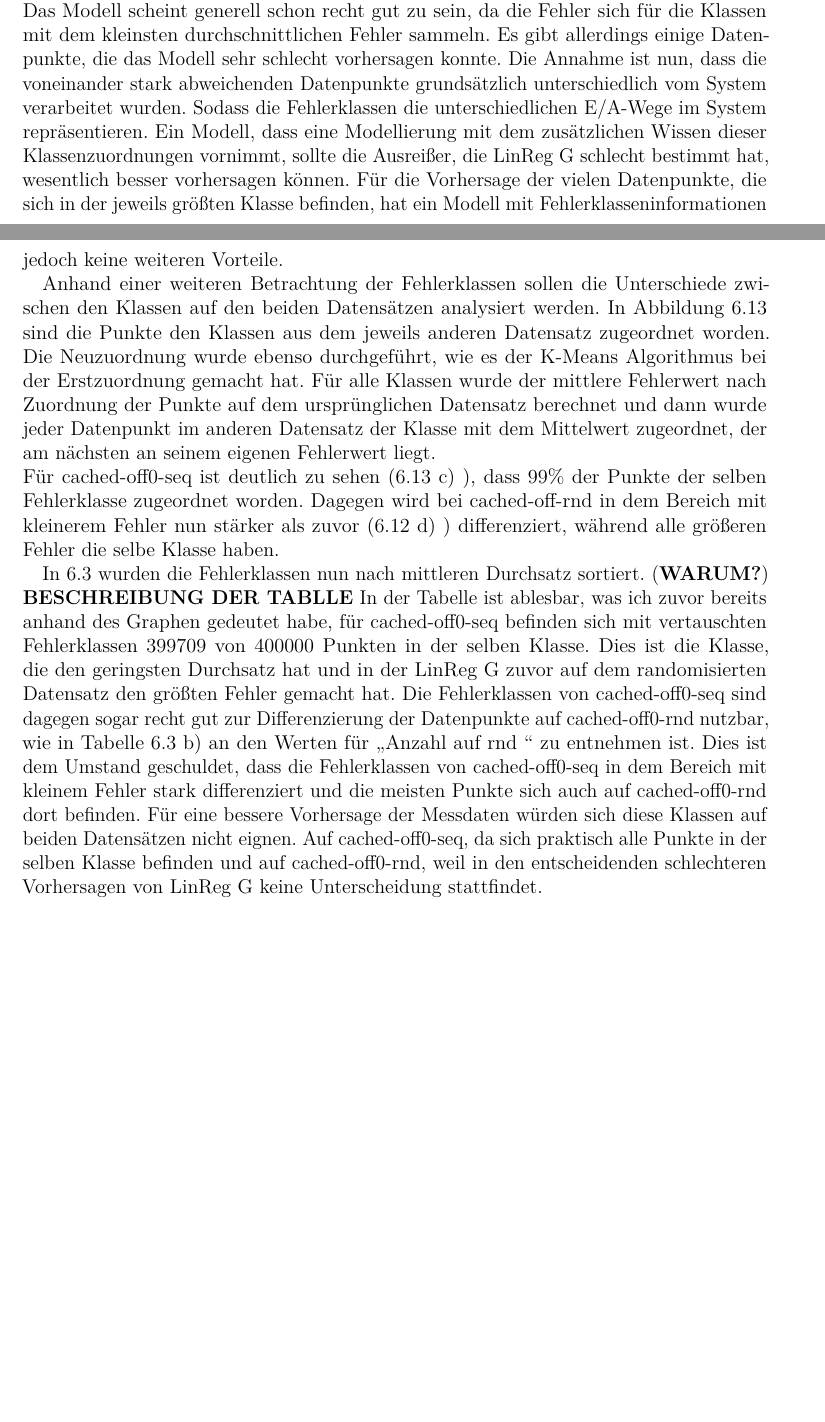
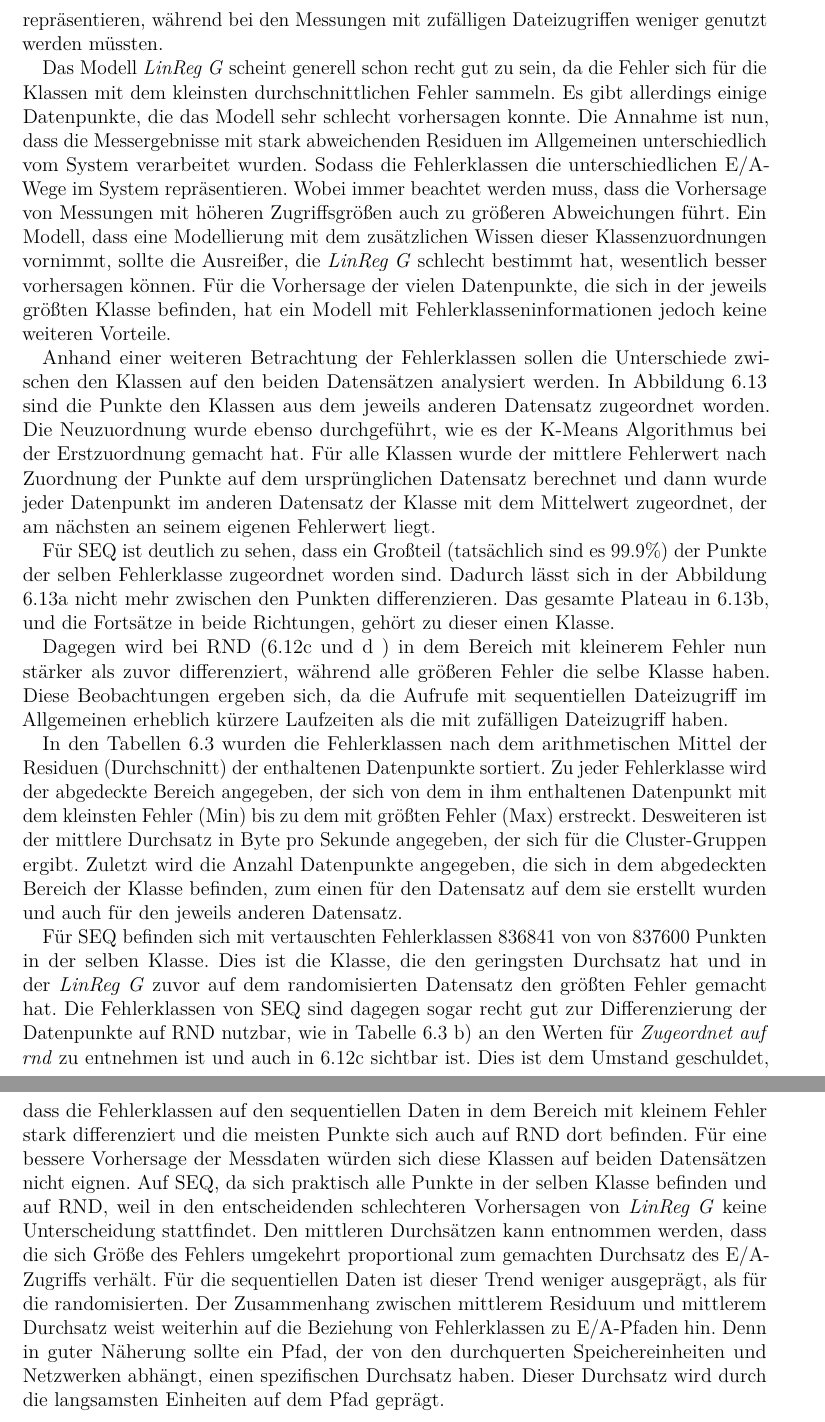
Before and after one commit to Fabse92/BA, a LaTeX thesis (Thesis/bericht.tex): two parts of pages 43 and 45 of 86 before the commit and two parts of pages 45 and 48 of 86 after it, joined at a grey line, cut at the place of the change, the shorter picture padded with empty space. Compiled offline with pdfLaTeX.

Commit message:
fehlerklassen analyse

```diff
--- a/Thesis/bericht.tex
+++ b/Thesis/bericht.tex
@@ -919,2 +920,0 @@ Bei der Betrachtung der Graphen mit nach Fehler sortierten Punkten ( \ref{fig:er
-Das Modell scheint generell schon recht gut zu sein, da die Fehler sich für die Klassen mit dem kleinsten durchschnittlichen Fehler sammeln. Es gibt allerdings einige Datenpunkte, die das Modell sehr schlecht vorhersagen konnte. Die Annahme ist nun, dass die voneinander stark abweichenden Datenpunkte grundsätzlich unterschiedlich vom System verarbeitet wurden. Sodass die Fehlerklassen die unterschiedlichen E/A-Wege im System repräsentieren.
-Ein Modell, dass eine Modellierung mit dem zusätzlichen Wissen dieser Klassenzuordnungen vornimmt, sollte die Ausreißer, die LinReg G schlecht bestimmt hat, wesentlich besser vorhersagen können. Für die Vorhersage der vielen Datenpunkte, die sich in der jeweils größten Klasse befinden, hat ein Modell mit Fehlerklasseninformationen jedoch keine weiteren Vorteile.
@@ -921,3 +932,11 @@ Ein Modell, dass eine Modellierung mit dem zusätzlichen Wissen dieser Klassenzu
+Diese Beobachtungen könnten darauf hinweisen, dass auf den Messungen mit sequentiellen Zugriff eigentlich eine größere Anzahl Cluster-Gruppen benötigt worden wäre, um alle E/A-Pfade zu repräsentieren, während bei den Messungen mit zufälligen Dateizugriffen weniger genutzt werden müssten.
+
+Das Modell \textit{LinReg G} scheint generell schon recht gut zu sein, da die Fehler sich für die Klassen mit dem kleinsten durchschnittlichen Fehler sammeln.
+Es gibt allerdings einige Datenpunkte, die das Modell sehr schlecht vorhersagen konnte. Die Annahme ist nun, dass die Messergebnisse mit stark abweichenden Residuen im Allgemeinen unterschiedlich vom System verarbeitet wurden.
+Sodass die Fehlerklassen die unterschiedlichen E/A-Wege im System repräsentieren.
+Wobei immer beachtet werden muss, dass die Vorhersage von Messungen mit höheren Zugriffsgrößen auch zu größeren Abweichungen führt.
+Ein Modell, dass eine Modellierung mit dem zusätzlichen Wissen dieser Klassenzuordnungen vornimmt, sollte die Ausreißer, die \textit{LinReg G} schlecht bestimmt hat, wesentlich besser vorhersagen können.
+Für die Vorhersage der vielen Datenpunkte, die sich in der jeweils größten Klasse befinden, hat ein Modell mit Fehlerklasseninformationen jedoch keine weiteren Vorteile.
 
 \begin{figure}
 	\centering
@@ -938,8 +957,14 @@ Ein Modell, dass eine Modellierung mit dem zusätzlichen Wissen dieser Klassenzu
 \end{figure}
 
 Anhand einer weiteren Betrachtung der Fehlerklassen sollen die Unterschiede zwischen den Klassen auf den beiden Datensätzen analysiert werden.
-In Abbildung \ref{fig:error_classes_switched} sind die Punkte den Klassen aus dem jeweils anderen Datensatz zugeordnet worden. Die Neuzuordnung wurde ebenso durchgeführt, wie es der K-Means Algorithmus bei der Erstzuordnung gemacht hat. Für alle Klassen wurde der mittlere Fehlerwert nach Zuordnung der Punkte auf dem ursprünglichen Datensatz berechnet und dann wurde jeder Datenpunkt im anderen Datensatz der Klasse mit dem Mittelwert zugeordnet, der am nächsten an seinem eigenen Fehlerwert liegt.\\
-Für cached-off0-seq ist deutlich zu sehen (\ref{fig:error_classes_switched} c) ), dass 99\% der Punkte der selben Fehlerklasse zugeordnet worden. Dagegen wird bei cached-off-rnd in dem Bereich mit kleinerem Fehler nun stärker als zuvor (\ref{fig:error_class_clustering_rnd} d) ) differenziert, während alle größeren Fehler die selbe Klasse haben.
+In Abbildung \ref{fig:error_classes_switched} sind die Punkte den Klassen aus dem jeweils anderen Datensatz zugeordnet worden. Die Neuzuordnung wurde ebenso durchgeführt, wie es der K-Means Algorithmus bei der Erstzuordnung gemacht hat.
+Für alle Klassen wurde der mittlere Fehlerwert nach Zuordnung der Punkte auf dem ursprünglichen Datensatz berechnet und dann wurde jeder Datenpunkt im anderen Datensatz der Klasse mit dem Mittelwert zugeordnet, der am nächsten an seinem eigenen Fehlerwert liegt.
+
+Für SEQ ist deutlich zu sehen, dass ein Großteil (tatsächlich sind es 99.9\%) der Punkte der selben Fehlerklasse zugeordnet worden sind. Dadurch lässt sich in der Abbildung \ref{fig:error_classes_switched}a nicht mehr zwischen den Punkten differenzieren.
+Das gesamte Plateau in \ref{fig:error_classes_switched}b, und die Fortsätze in beide Richtungen, gehört zu dieser einen Klasse.
+
+Dagegen wird bei RND (\ref{fig:error_class_clustering_rnd}c und d )  in dem Bereich mit kleinerem Fehler nun stärker als zuvor differenziert, während alle größeren Fehler die selbe Klasse haben.
+Diese Beobachtungen ergeben sich, da die Aufrufe mit sequentiellen Dateizugriff im Allgemeinen erheblich kürzere Laufzeiten als die mit zufälligen Dateizugriff haben.
 
 \begin{figure}
 	\centering
@@ -959,10 +984,22 @@ Für cached-off0-seq ist deutlich zu sehen (\ref{fig:error_classes_switched} c)
 	\label{fig:error_classes_switched}
 \end{figure}
 
-In \ref{tab:error_classes_switched} wurden die Fehlerklassen nun nach mittleren Durchsatz sortiert. (\textbf{WARUM?}) \textbf{BESCHREIBUNG DER TABLLE}
-In der Tabelle ist ablesbar, was ich zuvor bereits anhand des Graphen gedeutet habe, für cached-off0-seq befinden sich mit vertauschten Fehlerklassen 399709 von 400000 Punkten in der selben Klasse. Dies ist die Klasse, die den geringsten Durchsatz hat und in der LinReg G zuvor auf dem randomisierten Datensatz den größten Fehler gemacht hat.
-Die Fehlerklassen von cached-off0-seq sind dagegen sogar recht gut zur Differenzierung der Datenpunkte auf cached-off0-rnd nutzbar, wie in Tabelle \ref{tab:error_classes_switched} b) an den Werten für \glqq Anzahl auf rnd \grqq{} zu entnehmen ist. Dies ist dem Umstand geschuldet, dass die Fehlerklassen von cached-off0-seq in dem Bereich mit kleinem Fehler stark differenziert und die meisten Punkte sich auch auf cached-off0-rnd dort befinden.
-Für eine bessere Vorhersage der Messdaten würden sich diese Klassen auf beiden Datensätzen nicht eignen. Auf cached-off0-seq, da sich praktisch alle Punkte in der selben Klasse befinden und auf cached-off0-rnd, weil in den entscheidenden schlechteren Vorhersagen von LinReg G keine Unterscheidung stattfindet.
+In den Tabellen \ref{tab:error_classes_switched} wurden die Fehlerklassen nach dem arithmetischen Mittel der Residuen (Durchschnitt) der enthaltenen Datenpunkte sortiert.
+Zu jeder Fehlerklasse wird der abgedeckte Bereich angegeben, der sich von dem in ihm enthaltenen Datenpunkt mit dem kleinsten Fehler (Min) bis zu dem mit größten Fehler (Max) erstreckt.
+Desweiteren ist der mittlere Durchsatz in Byte pro Sekunde angegeben, der sich für die Cluster-Gruppen ergibt.
+Zuletzt wird die Anzahl Datenpunkte angegeben, die sich in dem abgedeckten Bereich der Klasse befinden, zum einen für den Datensatz auf dem sie erstellt wurden und auch für den jeweils anderen Datensatz.
+
+Für SEQ befinden sich mit vertauschten Fehlerklassen 836841 von von 837600 Punkten in der selben Klasse.
+Dies ist die Klasse, die den geringsten Durchsatz hat und in der \textit{LinReg G} zuvor auf dem randomisierten Datensatz den größten Fehler gemacht hat.
+Die Fehlerklassen von SEQ sind dagegen sogar recht gut zur Differenzierung der Datenpunkte auf RND nutzbar, wie in Tabelle \ref{tab:error_classes_switched} b) an den Werten für \textit{Zugeordnet auf rnd} zu entnehmen ist und auch in \ref{fig:error_class_clustering_rnd}c sichtbar ist.
+Dies ist dem Umstand geschuldet, dass die Fehlerklassen auf den sequentiellen Daten in dem Bereich mit kleinem Fehler stark differenziert und die meisten Punkte sich auch auf RND dort befinden.
+Für eine bessere Vorhersage der Messdaten würden sich diese Klassen auf beiden Datensätzen nicht eignen.
+Auf SEQ, da sich praktisch alle Punkte in der selben Klasse befinden und auf RND, weil in den entscheidenden schlechteren Vorhersagen von \textit{LinReg G} keine Unterscheidung stattfindet.
+Den mittleren Durchsätzen kann entnommen werden, dass die sich Größe des Fehlers umgekehrt proportional zum gemachten Durchsatz des E/A-Zugriffs verhält.
+Für die sequentiellen Daten ist dieser Trend weniger ausgeprägt, als für die randomisierten.
+Der Zusammenhang zwischen mittlerem Residuum und mittlerem Durchsatz weist weiterhin auf die Beziehung von Fehlerklassen zu E/A-Pfaden hin.
+Denn in guter Näherung sollte ein Pfad, der von den durchquerten Speichereinheiten und Netzwerken abhängt, einen spezifischen Durchsatz haben.
+Dieser Durchsatz wird durch die langsamsten Einheiten auf dem Pfad geprägt.
 
 \begin{table}
 	\scriptsize
```
Also changed, not shown: Thesis/bericht.tex (35 more changed lines).
